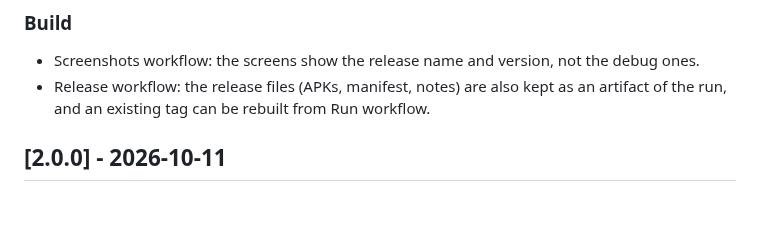
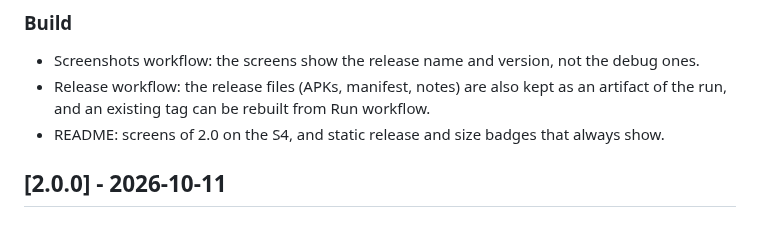
Before and after one commit to kxrz/readmeclub-android11, a Markdown page: CHANGELOG.md, the part around the change. Rendered like a GitHub page.

```diff
--- a/CHANGELOG.md
+++ b/CHANGELOG.md
@@ -13,6 +13,7 @@ and refuses to release a version that has no section here.
 - Screenshots workflow: the screens show the release name and version, not the debug ones.
 - Release workflow: the release files (APKs, manifest, notes) are also kept as an artifact of
   the run, and an existing tag can be rebuilt from Run workflow.
+- README: screens of 2.0 on the S4, and static release and size badges that always show.
 
 ## [2.0.0] - 2026-10-11
 
```
Also changed, not shown: README.md (+10 -5 lines), docs/RELEASE.md (+7 -1 lines), docs/assets/screens/home.png (added), docs/assets/screens/member.png (added), docs/assets/screens/quiz.png (added), docs/assets/screens/stacks.png (added), docs/assets/screens/wallpapers.png (added).
